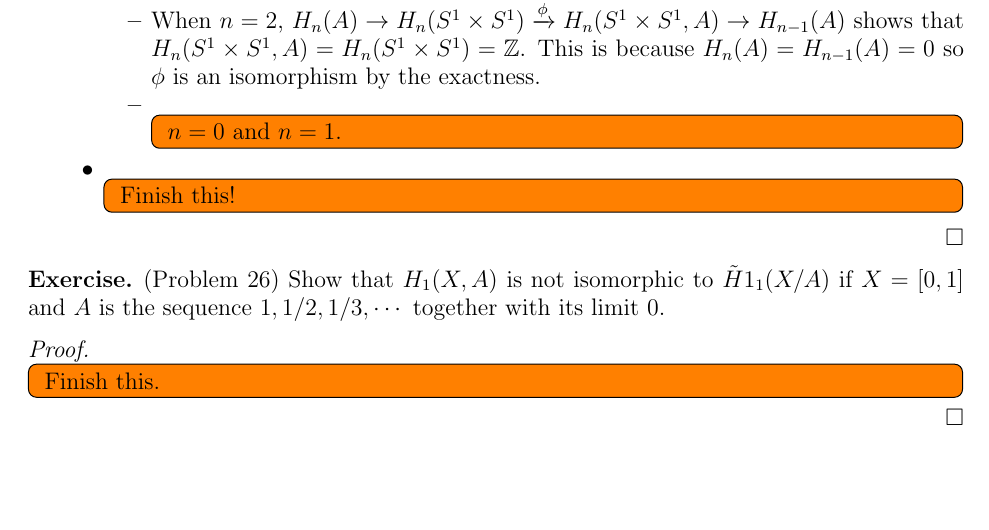
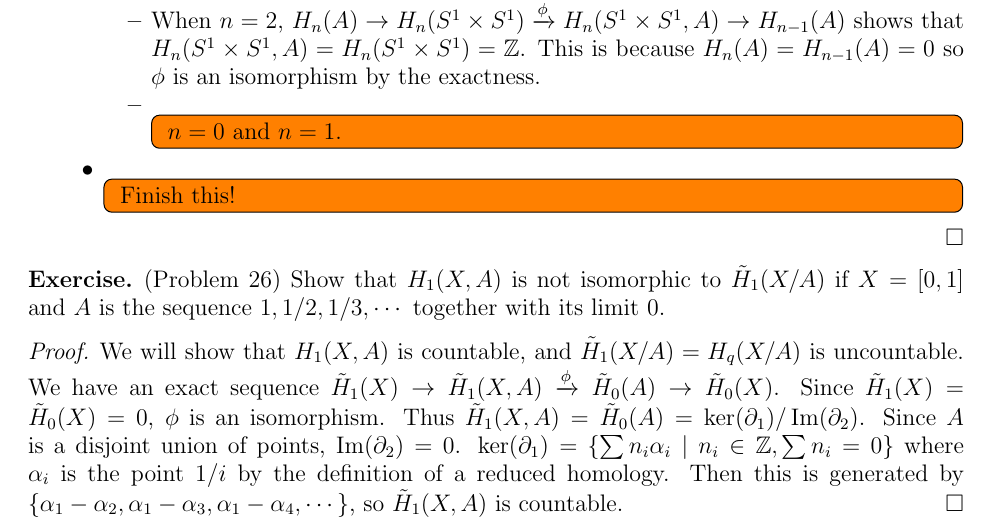
Before and after one commit to hidenori-shinohara/courses, a LaTeX problem sheet (math611/hw8/math611-hw8.tex): part of page 3 of 3, cut so that both start at the same text, the shorter picture padded with empty space. Compiled offline with pdfLaTeX.

Commit message:
Finish the first part of Problem 26

```diff
--- a/math611/hw8/math611-hw8.tex
+++ b/math611/hw8/math611-hw8.tex
@@ -226,13 +226,17 @@
 \end{proof}
 
 \begin{exer}{(Problem 26)}
-  Show that $H_1(X, A)$ is not isomorphic to $\tilde{H}1_1(X / A)$ if $X = [0, 1]$ and $A$ is the sequence $1, 1/2, 1/3, \cdots$ together with its limit 0.
+  Show that $H_1(X, A)$ is not isomorphic to $\tilde{H}_1(X / A)$ if $X = [0, 1]$ and $A$ is the sequence $1, 1/2, 1/3, \cdots$ together with its limit 0.
 \end{exer}
 
 \begin{proof}
-  \todo[inline,caption={}]{
-    Finish this.
-  }
+  We will show that $H_1(X, A)$ is countable, and $\tilde{H}_1(X / A) = H_q(X / A)$ is uncountable.
+  We have an exact sequence $\tilde{H}_1(X) \rightarrow \tilde{H}_1(X, A) \xrightarrow{\phi} \tilde{H}_0(A) \rightarrow \tilde{H}_0(X)$.
+  Since $\tilde{H}_1(X) = \tilde{H}_0(X) = 0$, $\phi$ is an isomorphism.
+  Thus $\tilde{H}_1(X, A) = \tilde{H}_0(A) = \ker(\partial_1)/\Im(\partial_2)$.
+  Since $A$ is a disjoint union of points, $\Im(\partial_2) = 0$.
+  $\ker(\partial_1) = \{ \sum n_i\alpha_i \mid n_i \in \mathbb{Z}, \sum n_i = 0 \}$ where $\alpha_i$ is the point $1/i$ by the definition of a reduced homology.
+  Then this is generated by $\{ \alpha_1 - \alpha_2, \alpha_1 - \alpha_3, \alpha_1 - \alpha_4, \cdots \}$, so $\tilde{H}_1(X, A)$ is countable.
 \end{proof}
 
 \end{document}
```
Also changed, not shown: math611/hw8/math611-hw8.pdf.
